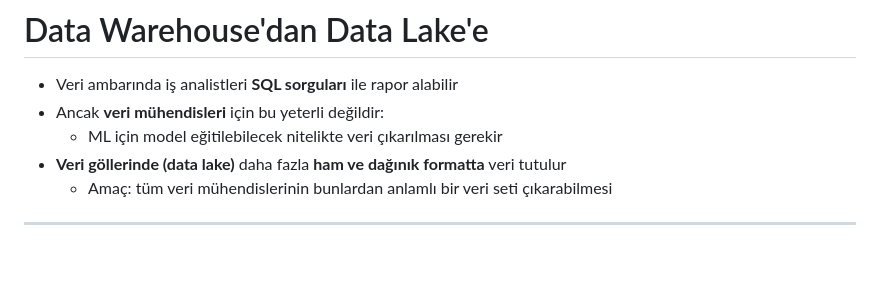
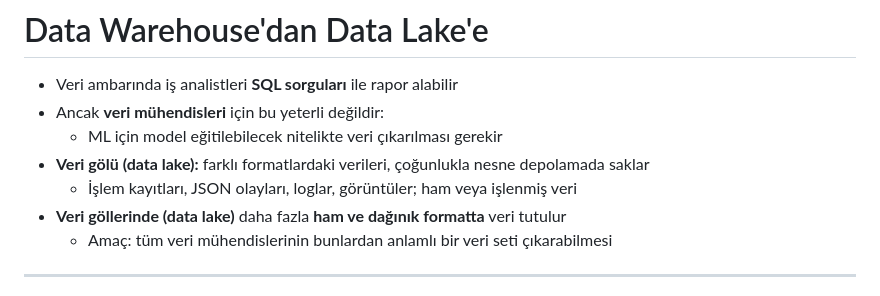
Before and after one commit to gorkembalcisoy/book-notes, a Markdown page: slides/01-trade-offs.md, the part around the change. GitHub-like rendering; blank space fills up the shorter version.

Commit message:
Enhance explanation of data lakes and their purpose
Clarified the role of data lakes in storing diverse data formats and emphasized the need for data engineers to extract meaningful datasets.

```diff
--- a/slides/01-trade-offs.md
+++ b/slides/01-trade-offs.md
@@ -125,6 +125,8 @@ layout: default
 - Veri ambarında iş analistleri **SQL sorguları** ile rapor alabilir
 - Ancak **veri mühendisleri** için bu yeterli değildir:
   - ML için model eğitilebilecek nitelikte veri çıkarılması gerekir
+- **Veri gölü (data lake):** farklı formatlardaki verileri, çoğunlukla nesne depolamada saklar
+  - İşlem kayıtları, JSON olayları, loglar, görüntüler; ham veya işlenmiş veri
 - **Veri göllerinde (data lake)** daha fazla **ham ve dağınık formatta** veri tutulur
   - Amaç: tüm veri mühendislerinin bunlardan anlamlı bir veri seti çıkarabilmesi
 
```
